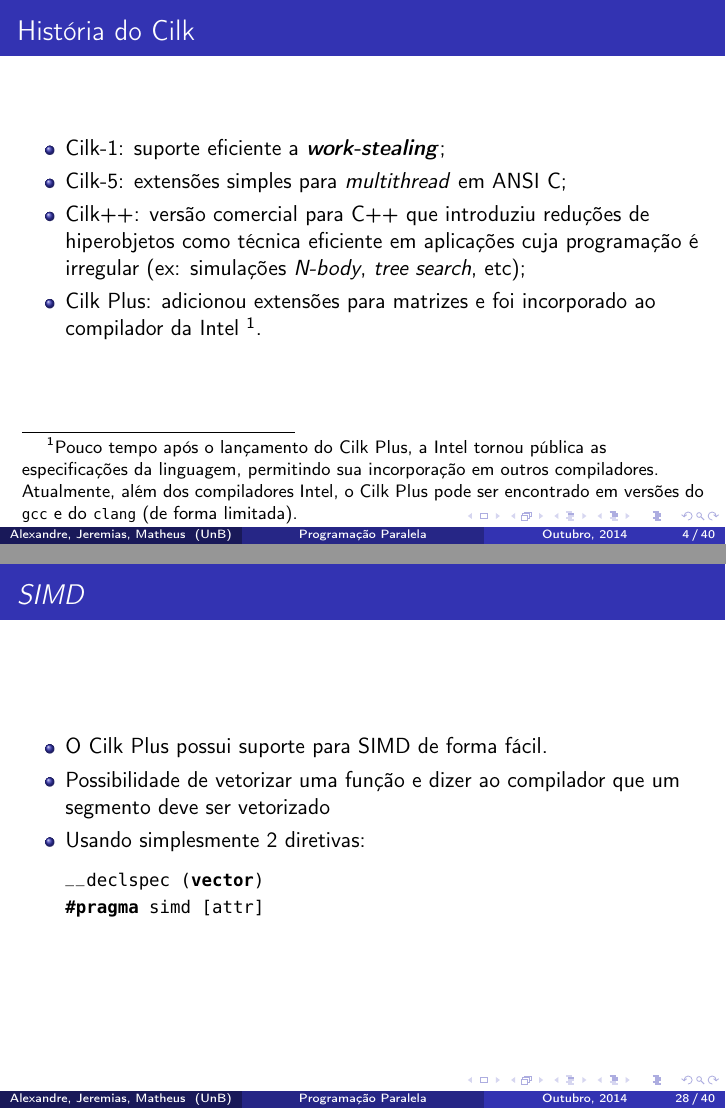
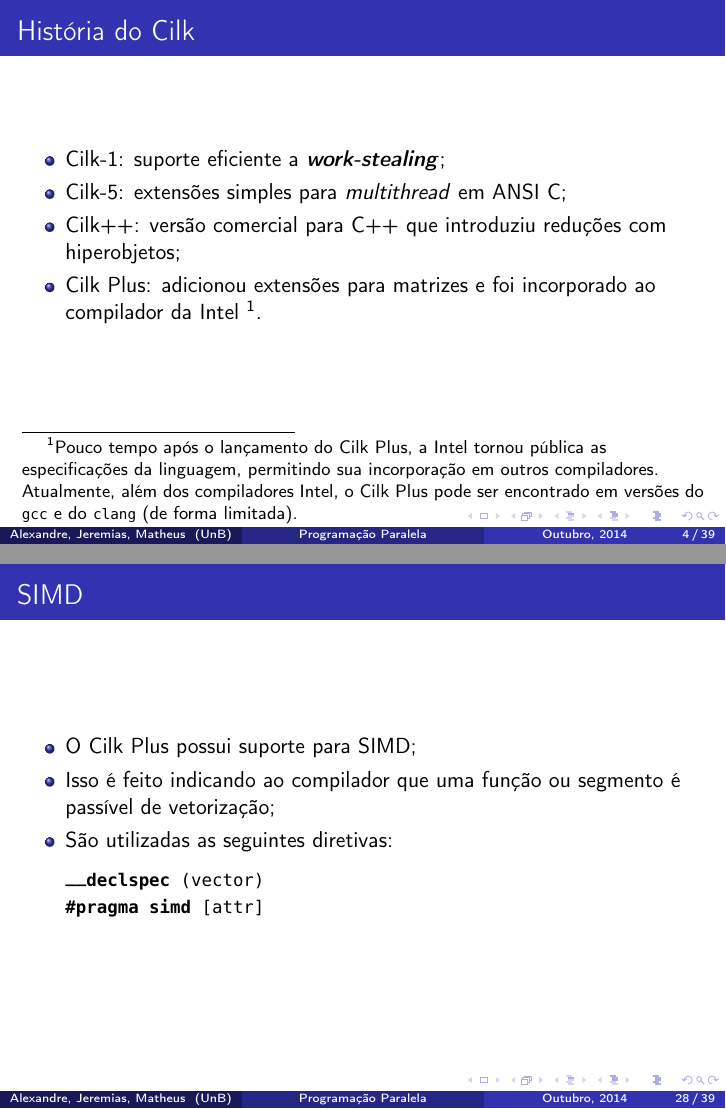
Before and after one commit to alexandrelucchesi/parallel-programming-cilk-plus, LaTeX slides (slides.tex): pages 4 and 42 of 54 before the commit and pages 4 and 42 of 53 after it, joined at a grey line. Compiled offline with pdfLaTeX.

Commit message:
Updated some text on the presentation.

```diff
--- a/slides.tex
+++ b/slides.tex
@@ -45,7 +45,7 @@
     morekeywords={cilk\_for, cilk\_spawn, cilk\_sync, cilk, grainsize,
     reducer\_opadd, CILK\_C\_REDUCER\_OPADD, CILK\_C\_REGISTER\_REDUCER,
     REDUCER\_VIEW, CILK\_C\_UNREGISTER\_REDUCER,get\_value,
-    \_\_attribute\_\_, vector, \_Cilk\_for}
+    \_\_attribute\_\_, vector, \_Cilk\_for, simd, \_\_declspec}
 }
 
 \begin{document}
@@ -85,9 +85,8 @@
 \begin{itemize}
     \item Cilk-1: suporte eficiente a \textbf{\textit{work-stealing}};
     \item Cilk-5: extensões simples para \textit{multithread} em ANSI C\@;
-    \item Cilk++: versão comercial para C++ que introduziu reduções de
-    hiperobjetos como técnica eficiente em aplicações cuja programação é
-    irregular (ex: simulações \textit{N-body}, \textit{tree search}, etc);
+    \item Cilk++: versão comercial para C++ que introduziu reduções com
+    hiperobjetos;
     \item Cilk Plus: adicionou extensões para matrizes e foi incorporado ao
     compilador da Intel~\footnote{Pouco tempo após o lançamento do Cilk Plus, a
     Intel tornou pública as especificações da linguagem, permitindo sua
@@ -673,12 +672,14 @@ _Cilk_for (j = 0; j < n; ++j) {
 
 \subsection{Single Instruction Multiple Data}
 
-\begin{frame}[fragile]{\textit{SIMD}}
+\begin{frame}[fragile]{SIMD}
 \begin{itemize}
-     \item O Cilk Plus possui suporte para SIMD de forma fácil.
-     \item Possibilidade de vetorizar uma função e dizer ao compilador que um segmento deve ser vetorizado
-     \item Usando simplesmente 2 diretivas:
-\begin{lstlisting}
+     \item O Cilk Plus possui suporte para SIMD;
+     \item Isso é feito indicando ao compilador que uma função ou segmento é
+     passível de vetorização;
+     \item São utilizadas as seguintes diretivas:
+
+\begin{lstlisting}[deletekeywords={vector}]
 __declspec (vector)
 #pragma simd [attr]
 \end{lstlisting}
@@ -686,36 +687,31 @@ __declspec (vector)
 \end{frame}
 
 
-\begin{frame}{\_\_declspec (vector)}
-Considerando uma função de multiplicação de a e b
+\begin{frame}[fragile]{\texttt{\_\_declspec (vector)}}
+Considerando uma função de multiplicação de \texttt{a} e \texttt{b}:
 \begin{block}{}
-    float sum(float a,float b)\{ \\
-	return a * b; \\
-\}
-\end{block}
-Para que a soma seja aplicada a um vetor é necessário um for para percorrer todos o elementos
-\begin{block}{}
-    for (int i=0;i<SIZE;i++)\{ \\
-	c[i] = sum(a[i],b[i]); \\
-   \}
-\end{block}
-\end{frame}
-\begin{frame}[fragile]{\_\_declspec (vector)}
-Da mesma forma e possivel vetorizar essa ou outra funco usando \_\_declspec (vector)
-\begin{block}{}
-     \_\_declspec (vector) float sum(float a,float b) \{ \\
-	return a * b;\\
-\} \\
-/* etc */ \\
-c[:] = sum(a[:],b[:]);
+\begin{lstlisting}
+float mult(float a, float b) {
+    return a * b;
+}
+\end{lstlisting}
 \end{block}
 
+É possível vetorizar essa função usando \texttt{\_\_declspec (vector)}:
+\begin{block}{}
+\begin{lstlisting}[deletekeywords={vector}]
+__declspec (vector) float mult(float a, float b) {
+    return a * b;
+}
+\end{lstlisting}
+\end{block}
 \end{frame}
 
 \begin{frame}[fragile]{\texttt{\#pragma simd}}
 \begin{itemize}
-	\item O \#pragma simd diz ao compilador que o proximo blocco a ser executado deve ser vetorizado
-	\item Cabe ao compilador decidir de há dependencia de dados
+    \item O \texttt{\#pragma simd} diz ao compilador que o próximo bloco a ser
+    executado deve ser vetorizado;
+	\item Cabe ao compilador verificar se há ou não dependência de dados.
 \end{itemize}
 \begin{block}{}
 \begin{lstlisting}
```
Also changed, not shown: slides.tex (68 more changed lines).
